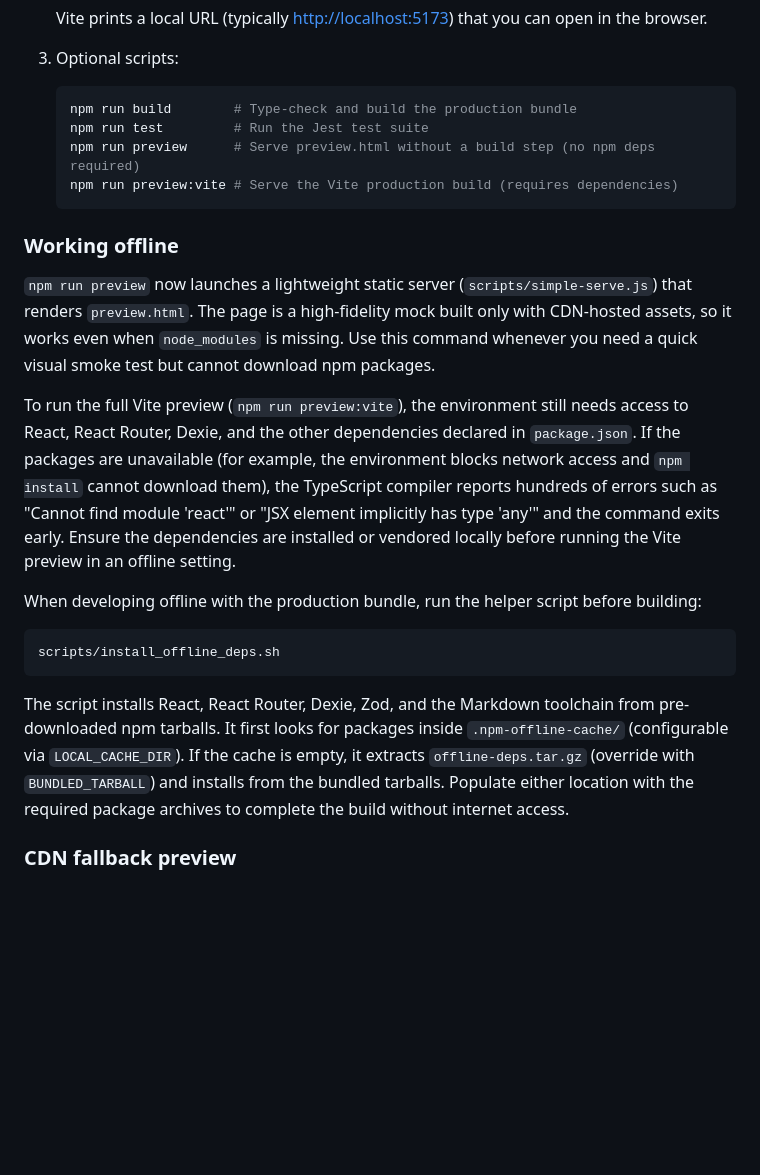
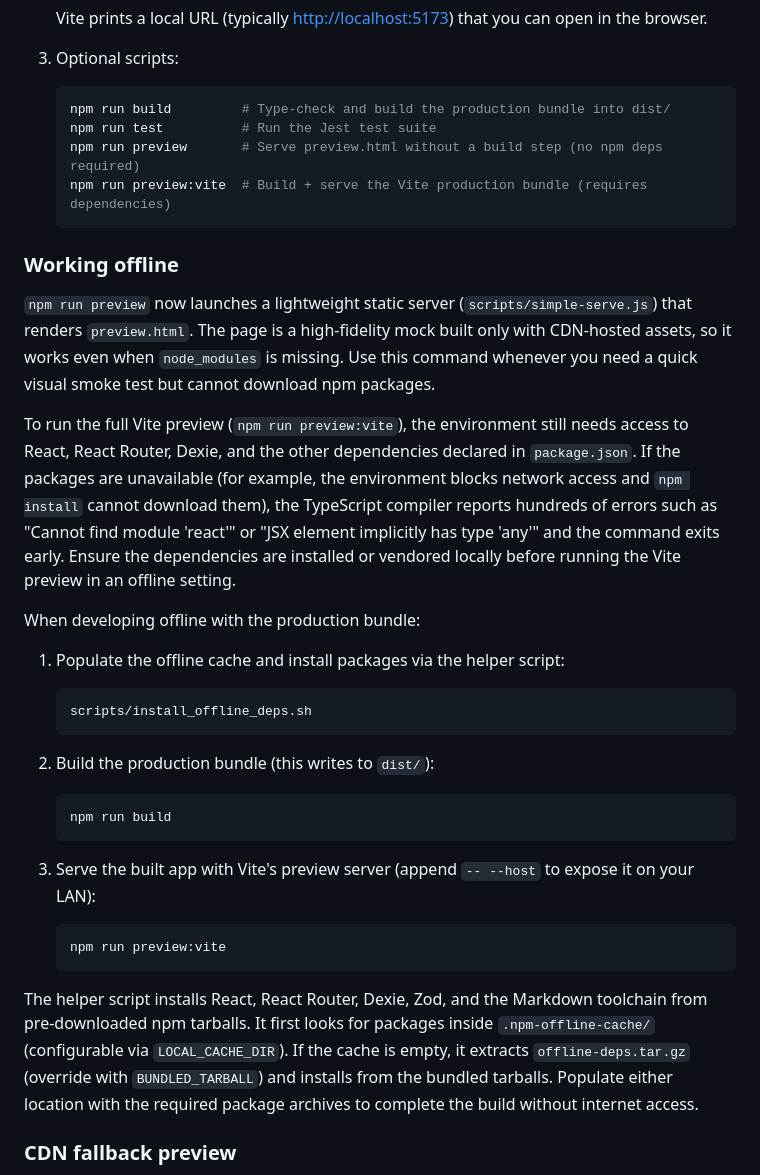
Before and after one commit to ZAFZAFIZakariae/studySpanish, a Markdown page: README.md, the part around the change. GitHub-like rendering; blank space fills up the shorter version.

Commit message:
docs: clarify Vite offline workflows

````diff
--- a/README.md
+++ b/README.md
@@ -28,31 +28,39 @@ A clean, coach-style workspace for organising B1–C1 Spanish practice. The app
 3. Optional scripts:
 
    ```bash
-   npm run build        # Type-check and build the production bundle
-   npm run test         # Run the Jest test suite
-   npm run preview      # Serve preview.html without a build step (no npm deps required)
-   npm run preview:vite # Serve the Vite production build (requires dependencies)
+   npm run build         # Type-check and build the production bundle into dist/
+   npm run test          # Run the Jest test suite
+   npm run preview       # Serve preview.html without a build step (no npm deps required)
+   npm run preview:vite  # Build + serve the Vite production bundle (requires dependencies)
    ```
 
 ### Working offline
 
-`npm run preview` now launches a lightweight static server (`scripts/simple-serve.js`) that renders `preview.html`. The page is a
-high-fidelity mock built only with CDN-hosted assets, so it works even when `node_modules` is missing. Use this command whenever
-you need a quick visual smoke test but cannot download npm packages.
+`npm run preview` now launches a lightweight static server (`scripts/simple-serve.js`) that renders `preview.html`. The page is a high-fidelity mock built only with CDN-hosted assets, so it works even when `node_modules` is missing. Use this command whenever you need a quick visual smoke test but cannot download npm packages.
 
-To run the full Vite preview (`npm run preview:vite`), the environment still needs access to React, React Router, Dexie, and the
-other dependencies declared in `package.json`. If the packages are unavailable (for example, the environment blocks network
-access and `npm install` cannot download them), the TypeScript compiler reports hundreds of errors such as "Cannot find module
-'react'" or "JSX element implicitly has type 'any'" and the command exits early. Ensure the dependencies are installed or
-vendored locally before running the Vite preview in an offline setting.
+To run the full Vite preview (`npm run preview:vite`), the environment still needs access to React, React Router, Dexie, and the other dependencies declared in `package.json`. If the packages are unavailable (for example, the environment blocks network access and `npm install` cannot download them), the TypeScript compiler reports hundreds of errors such as "Cannot find module 'react'" or "JSX element implicitly has type 'any'" and the command exits early. Ensure the dependencies are installed or vendored locally before running the Vite preview in an offline setting.
 
-When developing offline with the production bundle, run the helper script before building:
+When developing offline with the production bundle:
 
-```bash
-scripts/install_offline_deps.sh
-```
+1. Populate the offline cache and install packages via the helper script:
 
-The script installs React, React Router, Dexie, Zod, and the Markdown toolchain from pre-downloaded npm tarballs. It first looks for packages inside `.npm-offline-cache/` (configurable via `LOCAL_CACHE_DIR`). If the cache is empty, it extracts `offline-deps.tar.gz` (override with `BUNDLED_TARBALL`) and installs from the bundled tarballs. Populate either location with the required package archives to complete the build without internet access.
+   ```bash
+   scripts/install_offline_deps.sh
+   ```
+
+2. Build the production bundle (this writes to `dist/`):
+
+   ```bash
+   npm run build
+   ```
+
+3. Serve the built app with Vite's preview server (append `-- --host` to expose it on your LAN):
+
+   ```bash
+   npm run preview:vite
+   ```
+
+The helper script installs React, React Router, Dexie, Zod, and the Markdown toolchain from pre-downloaded npm tarballs. It first looks for packages inside `.npm-offline-cache/` (configurable via `LOCAL_CACHE_DIR`). If the cache is empty, it extracts `offline-deps.tar.gz` (override with `BUNDLED_TARBALL`) and installs from the bundled tarballs. Populate either location with the required package archives to complete the build without internet access.
 
 ### CDN fallback preview
 
````
